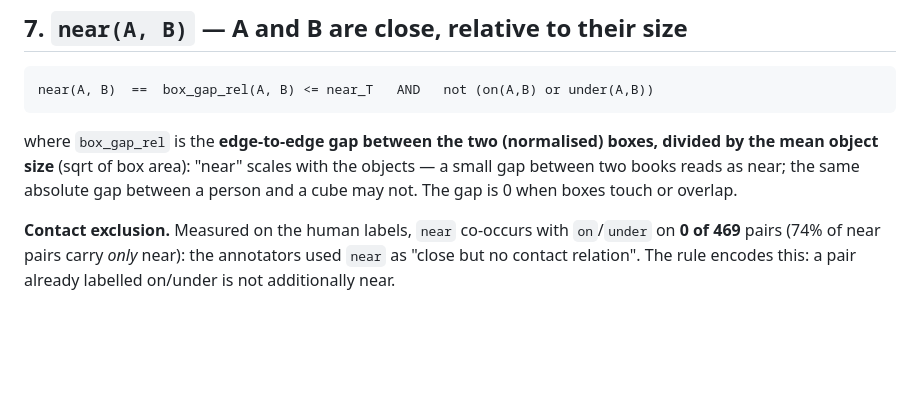
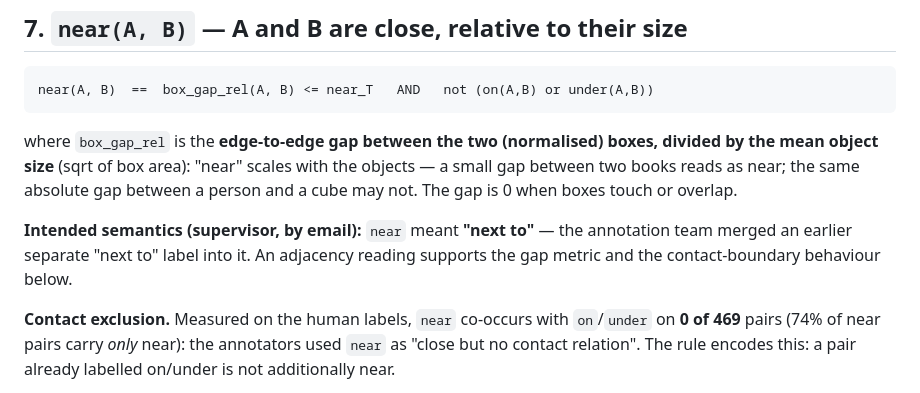
Before and after one commit to shah-arbisoft/spatial-auto-annotation, a Markdown page: docs/predicate_spec.md, the part around the change. GitHub-like rendering; blank space fills up the shorter version.

```diff
--- a/docs/predicate_spec.md
+++ b/docs/predicate_spec.md
@@ -157,6 +157,11 @@ boxes, divided by the mean object size** (sqrt of box area): "near" scales with
 the objects — a small gap between two books reads as near; the same absolute gap
 between a person and a cube may not. The gap is 0 when boxes touch or overlap.
 
+**Intended semantics (supervisor, by email):** `near` meant **"next to"** —
+the annotation team merged an earlier separate "next to" label into it. An
+adjacency reading supports the gap metric and the contact-boundary behaviour
+below.
+
 **Contact exclusion.** Measured on the human labels, `near` co-occurs with
 `on`/`under` on **0 of 469** pairs (74% of near pairs carry *only* near): the
 annotators used `near` as "close but no contact relation". The rule encodes
```
Also changed, not shown: docs/DATASET_NOTES.md (+6 -0 lines).
